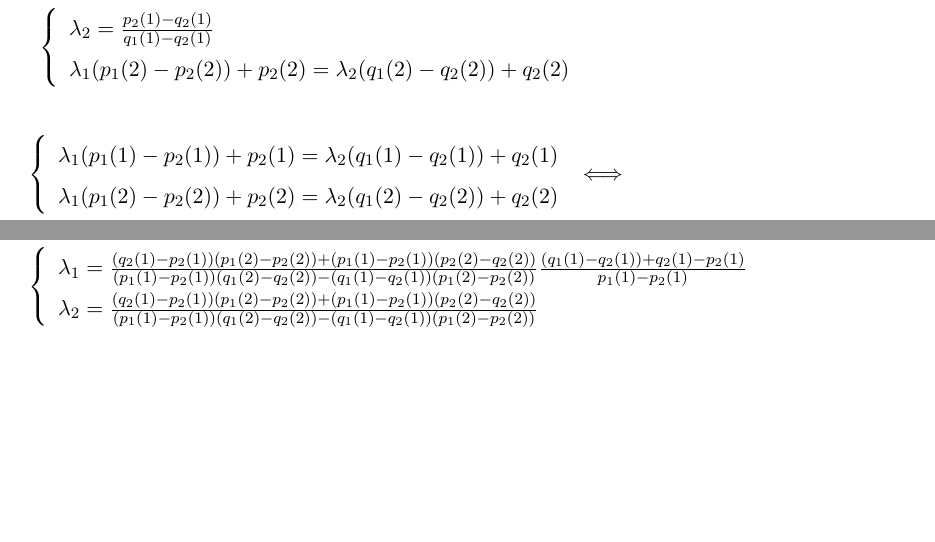
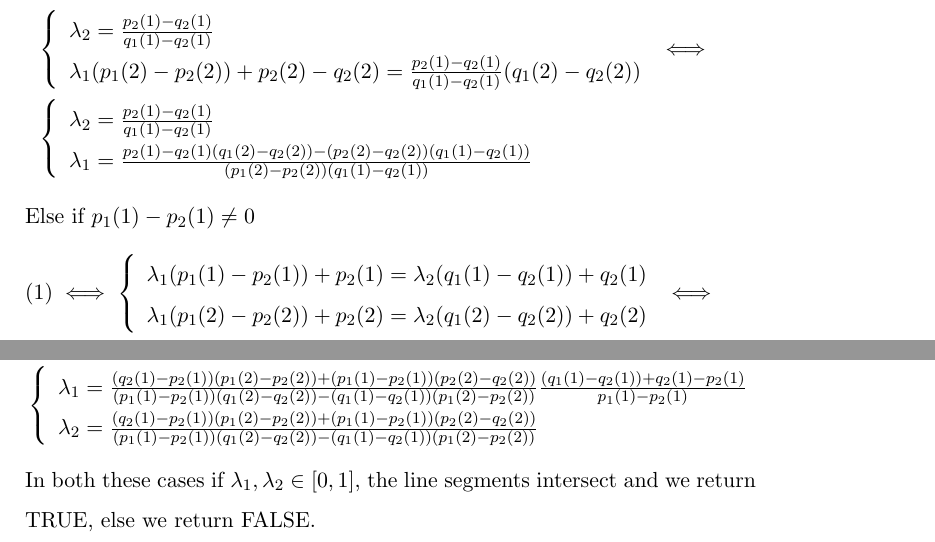
Before and after one commit to dalevrakis/PLH415, a LaTeX problem sheet (Exercise1/Set 1.tex): two parts of page 4 of 4, joined at a grey line, cut so that both start at the same text, the shorter picture padded with empty space. Compiled offline with pdfLaTeX.

Commit message:
Problem 2 Completed

```diff
--- a/Exercise1/Set 1.tex
+++ b/Exercise1/Set 1.tex
@@ -154,11 +154,16 @@
 						\lambda_2 =\frac{p_2(1)-q_2(1)}{q_1(1)-q_2(1)}\\ \lambda_1(p_1(2)-p_2(2))+p_2(2)=\lambda_2(q_1(2)-q_2(2))+q_2(2)
 					\end{array}\right.\iff\\
 					&\left\{\begin{array}{ll}
-						\lambda_2 =\frac{p_2(1)-q_2(1)}{q_1(1)-q_2(1)}\\ \lambda_1(p_1(2)-p_2(2))+p_2(2)=\lambda_2(q_1(2)-q_2(2))+q_2(2)
+						\lambda_2 =\frac{p_2(1)-q_2(1)}{q_1(1)-q_2(1)}\\ \lambda_1(p_1(2)-p_2(2))+p_2(2)-q_2(2)=\frac{p_2(1)-q_2(1)}{q_1(1)-q_2(1)}(q_1(2)-q_2(2))
+					\end{array}\right.\iff\\
+					&\left\{\begin{array}{ll}
+						\lambda_2 =\frac{p_2(1)-q_2(1)}{q_1(1)-q_2(1)}\\ \lambda_1=\frac{p_2(1)-q_2(1)(q_1(2)-q_2(2))-(p_2(2)-q_2(2))(q_1(1)-q_2(1))}{(p_1(2)-p_2(2))(q_1(1)-q_2(1))}
 					\end{array}\right.
 				\end{align*}
+
+				Else if $p_1(1)-p_2(1)\ne0$
 				\begin{align*}
-					&\left\{ \begin{array}{ll}
+					&(1)\iff\left\{ \begin{array}{ll}
 						\lambda_1(p_1(1)-p_2(1))+p_2(1) = \lambda_2(q_1(1)-q_2(1))+q_2(1)\\
 						\lambda_1(p_1(2)-p_2(2))+p_2(2) = \lambda_2(q_1(2)-q_2(2))+q_2(2)
 					\end{array}\right.
@@ -188,6 +193,7 @@
 						\lambda_2=\frac{(q_2(1)-p_2(1))(p_1(2)-p_2(2))+(p_1(1)-p_2(1))(p_2(2) -q_2(2))}{(p_1(1)-p_2(1))(q_1(2)-q_2(2))-(q_1(1)-q_2(1))(p_1(2)-p_2(2))}
 					\end{array}\right.
 				\end{align*}
+				In both these cases if $\lambda_1,\lambda_2\in[0,1]$, the line segments intersect and we return TRUE, else we return FALSE.
 		\end{itemize}
 
 	\end{enumerate}
```
Also changed, not shown: Exercise1/Set 1.pdf, 2 other files.
